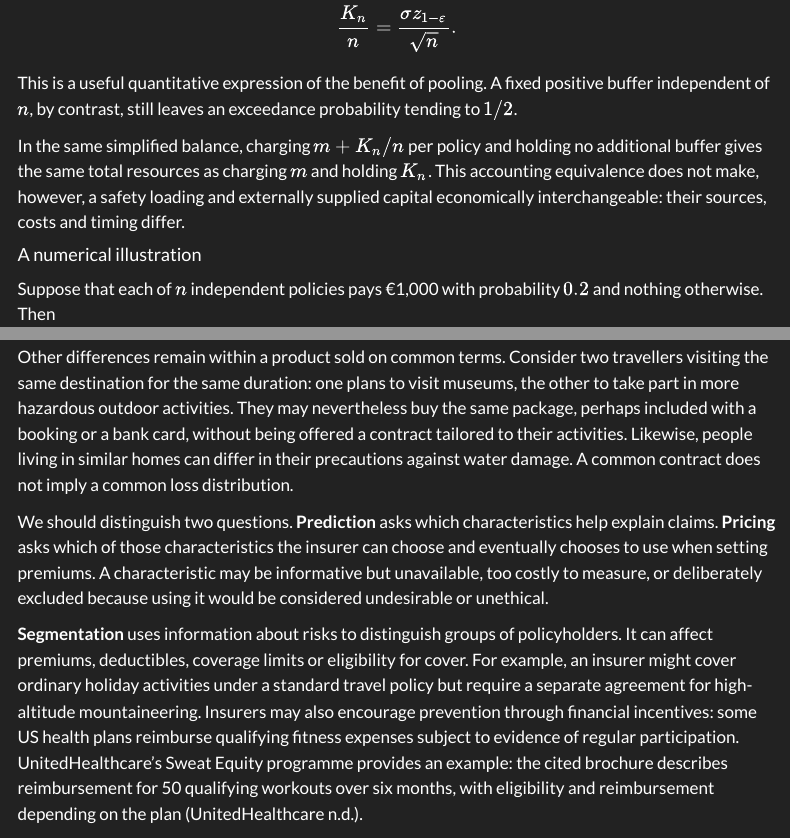
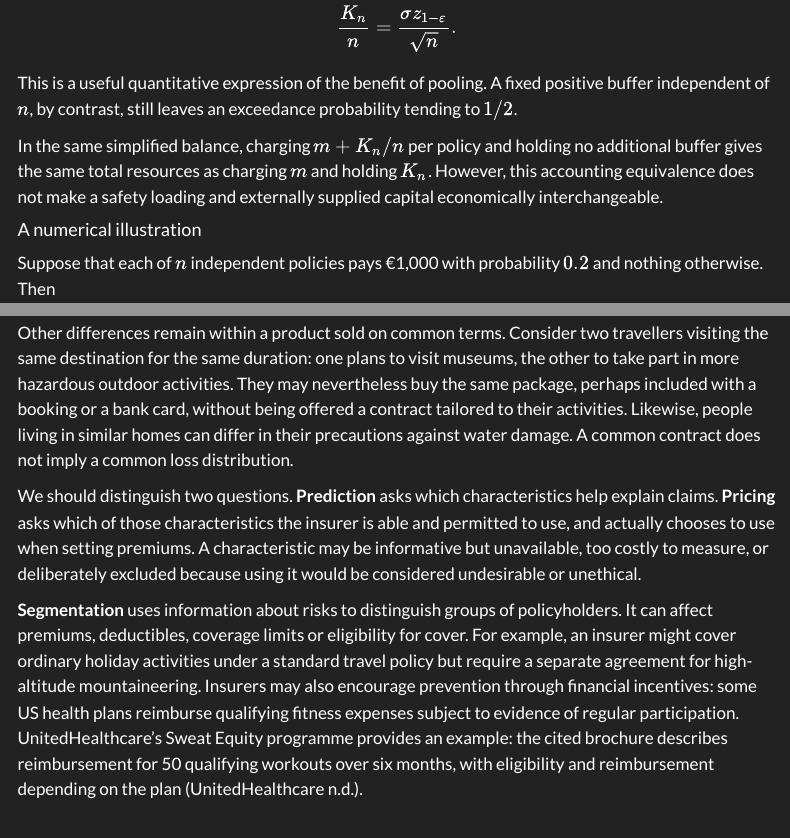
Before and after one commit to OG-maths/math4insurance, a Quarto document (probability.qmd): the page in a window 1100 px wide, from 11470 px down, and a second part further down, joined at a grey line. Rendered offline with R 4.5, knitr and Pandoc in place of Quarto, with nearby package versions; menus at the side of the page are left out.

Commit message:
update jusqu a fin chap 3 bis

```diff
--- a/probability.qmd
+++ b/probability.qmd
@@ -1551,7 +1551,7 @@ $$
 
 This is a useful quantitative expression of the benefit of pooling. A fixed positive buffer independent of $n$, by contrast, still leaves an exceedance probability tending to $1/2$.
 
-In the same simplified balance, charging $m+K_n/n$ per policy and holding no additional buffer gives the same total resources as charging $m$ and holding $K_n$. This accounting equivalence does not make, however, a safety loading and externally supplied capital economically interchangeable: their sources, costs and timing differ.
+In the same simplified balance, charging $m+K_n/n$ per policy and holding no additional buffer gives the same total resources as charging $m$ and holding $K_n$. However, this accounting equivalence does not make a safety loading and externally supplied capital economically interchangeable.
 
 #### A numerical illustration
 
@@ -1609,7 +1609,7 @@ The assumption of identical distributions raises a more subtle question. Some di
 
 Other differences remain within a product sold on common terms. Consider two travellers visiting the same destination for the same duration: one plans to visit museums, the other to take part in more hazardous outdoor activities. They may nevertheless buy the same package, perhaps included with a booking or a bank card, without being offered a contract tailored to their activities. Likewise, people living in similar homes can differ in their precautions against water damage. A common contract does not imply a common loss distribution.
 
-We should distinguish two questions. **Prediction** asks which characteristics help explain claims. **Pricing** asks which of those characteristics the insurer can choose and eventually chooses to use when setting premiums. A characteristic may be informative but unavailable, too costly to measure, or deliberately excluded because using it would be considered undesirable or unethical.
+We should distinguish two questions. **Prediction** asks which characteristics help explain claims. **Pricing** asks which of those characteristics the insurer is able and permitted to use, and actually chooses to use when setting premiums. A characteristic may be informative but unavailable, too costly to measure, or deliberately excluded because using it would be considered undesirable or unethical.
 
 **Segmentation** uses information about risks to distinguish groups of policyholders. It can affect premiums, deductibles, coverage limits or eligibility for cover. For example, an insurer might cover ordinary holiday activities under a standard travel policy but require a separate agreement for high-altitude mountaineering. Insurers may also encourage prevention through financial incentives: some US health plans reimburse qualifying fitness expenses subject to evidence of regular participation. UnitedHealthcare's Sweat Equity programme provides an example: the cited brochure describes reimbursement for 50 qualifying workouts over six months, with eligibility and reimbursement depending on the plan [@UHCSweatEquity].
 
```
Also changed, not shown: probability.qmd (2 more changed lines), 4 other files.
